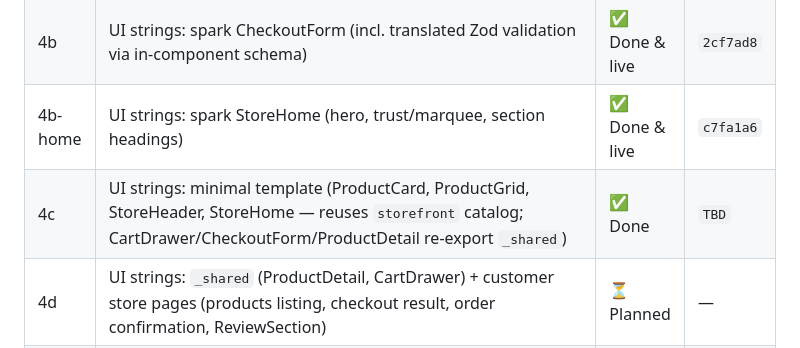
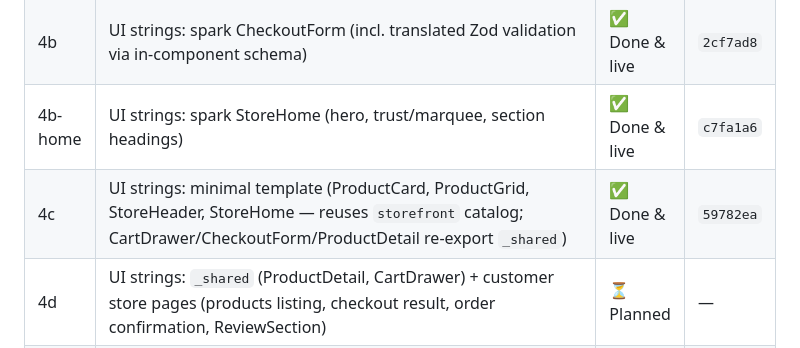
Before and after one commit to vhamed02/yerevan-digital, a Markdown page: multilang.md, the part around the change. Rendered like a GitHub page.

Commit message:
docs(multilang): mark Phase 4c done & live (59782ea)

```diff
--- a/multilang.md
+++ b/multilang.md
@@ -59,7 +59,7 @@ so a third locale needs **no content migration**).
 | 4a | UI strings: spark shell (ProductCard, ProductGrid, CartDrawer, StoreHeader, StoreFooter) → new `storefront` catalog namespace | ✅ Done & live | `189beb1` |
 | 4b | UI strings: spark CheckoutForm (incl. translated Zod validation via in-component schema) | ✅ Done & live | `2cf7ad8` |
 | 4b-home | UI strings: spark StoreHome (hero, trust/marquee, section headings) | ✅ Done & live | `c7fa1a6` |
-| 4c | UI strings: minimal template (ProductCard, ProductGrid, StoreHeader, StoreHome — reuses `storefront` catalog; CartDrawer/CheckoutForm/ProductDetail re-export `_shared`) | ✅ Done | `TBD` |
+| 4c | UI strings: minimal template (ProductCard, ProductGrid, StoreHeader, StoreHome — reuses `storefront` catalog; CartDrawer/CheckoutForm/ProductDetail re-export `_shared`) | ✅ Done & live | `59782ea` |
 | 4d | UI strings: `_shared` (ProductDetail, CartDrawer) + customer store pages (products listing, checkout result, order confirmation, ReviewSection) | ⏳ Planned | — |
 | 5 | Trilingual transactional emails (7 notifications + 8 blade templates) | ⏳ Planned | — |
 | 6 | SEO (locale-aware JSON-LD/OG, `hreflang`) + full verify sweep | ⏳ Planned | — |
```
